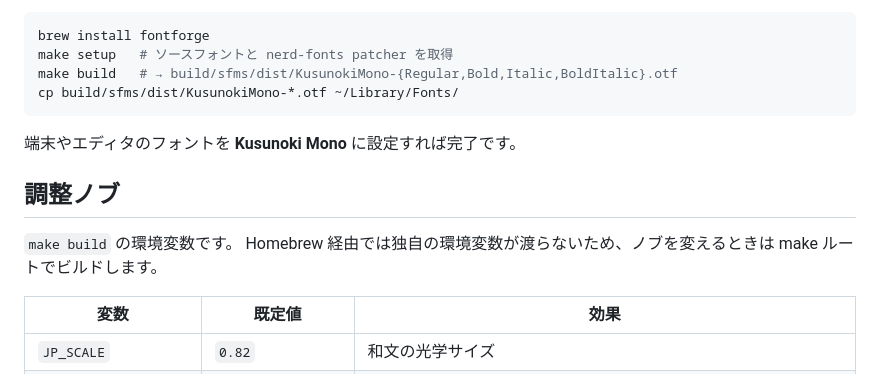
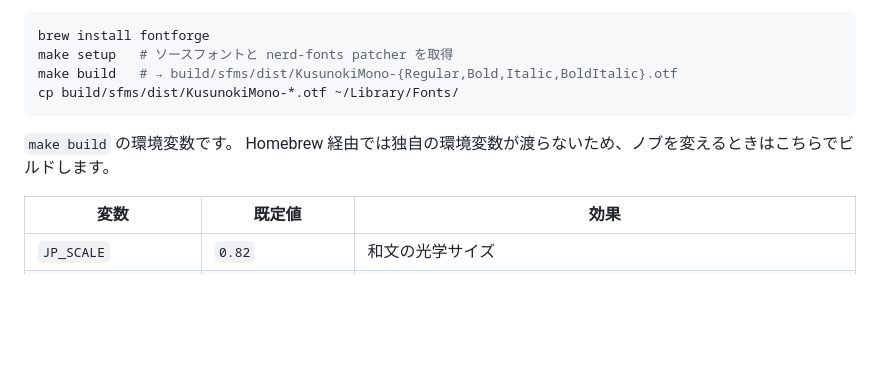
Before and after one commit to peinan/kusunoki-mono, a Markdown page: README.ja.md, the part around one of its changes. Drawn GitHub-style; folded sections open; blank space fills up the shorter version.

````diff
--- a/README.ja.md
+++ b/README.ja.md
@@ -48,12 +49,8 @@ make build   # → build/sfms/dist/KusunokiMono-{Regular,Bold,Italic,BoldItalic}
 cp build/sfms/dist/KusunokiMono-*.otf ~/Library/Fonts/
 ```
 
-端末やエディタのフォントを **Kusunoki Mono** に設定すれば完了です。
-
-## 調整ノブ
-
 `make build` の環境変数です。
-Homebrew 経由では独自の環境変数が渡らないため、ノブを変えるときは make ルートでビルドします。
+Homebrew 経由では独自の環境変数が渡らないため、ノブを変えるときはこちらでビルドします。
 
 | 変数 | 既定値 | 効果 |
 | --- | --- | --- |
````
Also changed, not shown: other parts of README.ja.md (+24 -21 lines), README.md (+28 -27 lines), docs/images/grid.png (added), docs/images/hero.png (added), docs/images/ligatures.png (added), docs/images/sample.png (added), 5 other files.
